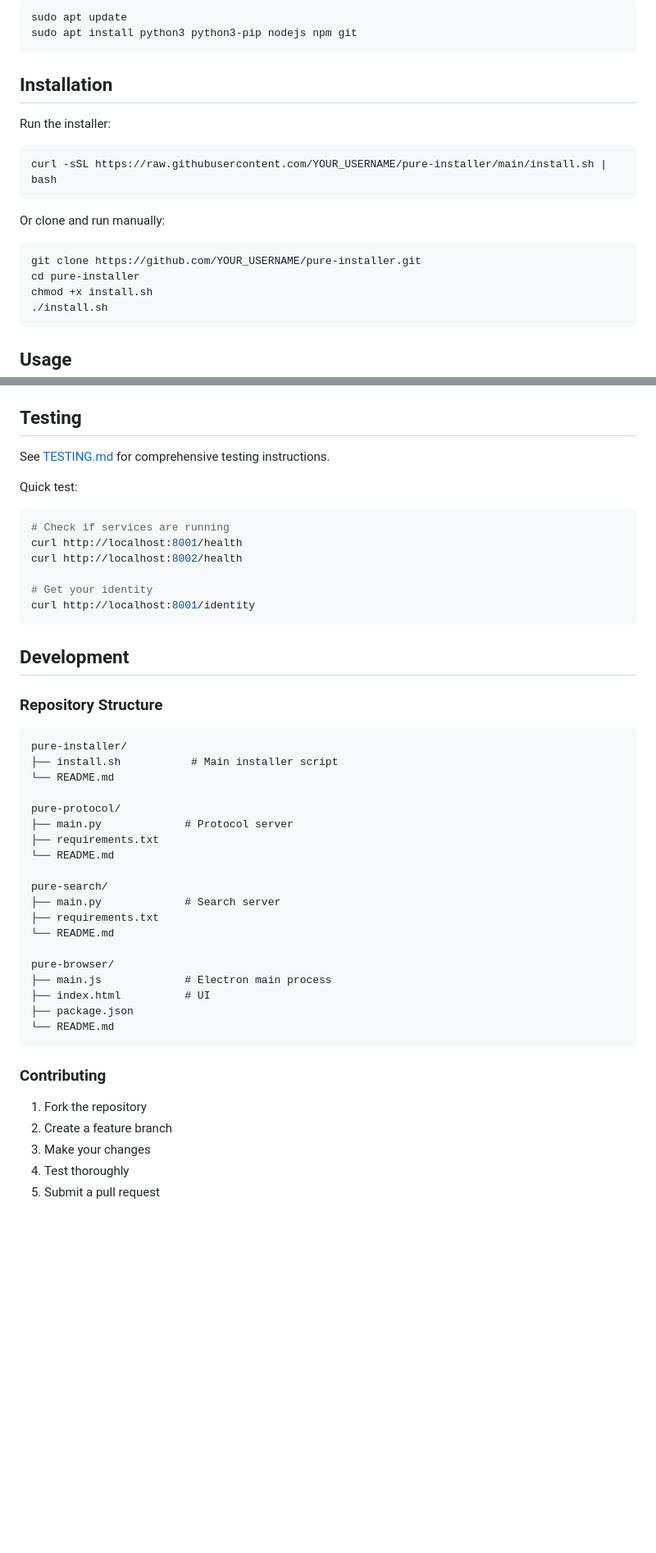
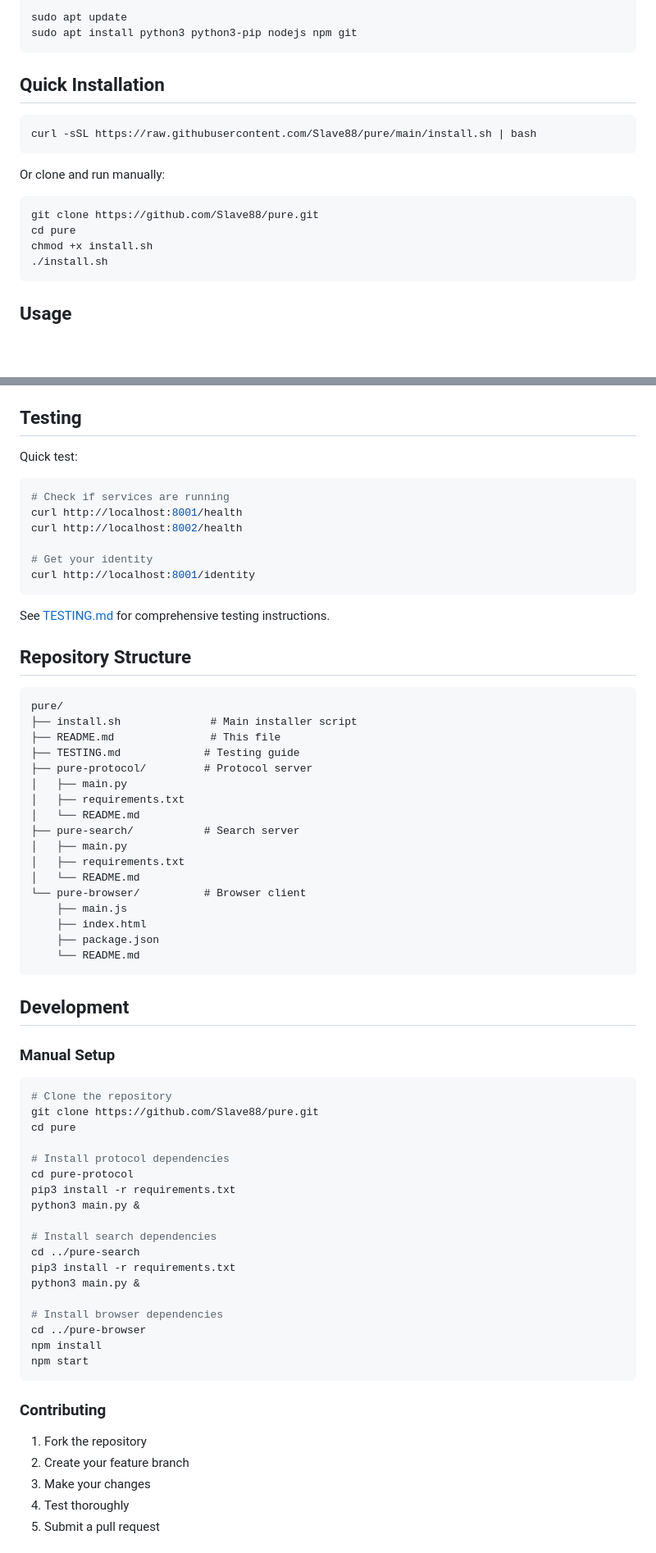
Before and after one commit to Sparrow8430/raw, a Markdown page: README.md, 2 parts joined by grey strips. Shown at 82% size. Rendered like a GitHub page; blank space fills up the shorter version.

````diff
--- a/README.md
+++ b/README.md
@@ -29,17 +29,16 @@ sudo apt update
 sudo apt install python3 python3-pip nodejs npm git
 ```
 
-## Installation
+## Quick Installation
 
-Run the installer:
 ```bash
-curl -sSL https://raw.githubusercontent.com/YOUR_USERNAME/pure-installer/main/install.sh | bash
+curl -sSL https://raw.githubusercontent.com/Slave88/pure/main/install.sh | bash
 ```
 
 Or clone and run manually:
 ```bash
-git clone https://github.com/YOUR_USERNAME/pure-installer.git
-cd pure-installer
+git clone https://github.com/Slave88/pure.git
+cd pure
 chmod +x install.sh
 ./install.sh
 ```
@@ -112,8 +111,6 @@ All data is stored locally in `~/.pure/data/`:
 
 ## Testing
 
-See [TESTING.md](TESTING.md) for comprehensive testing instructions.
-
 Quick test:
 ```bash
 # Check if services are running
@@ -124,36 +121,59 @@ curl http://localhost:8002/health
 curl http://localhost:8001/identity
 ```
 
+See [TESTING.md](TESTING.md) for comprehensive testing instructions.
+
+## Repository Structure
+
+```
+pure/
+├── install.sh              # Main installer script
+├── README.md               # This file
+├── TESTING.md             # Testing guide
+├── pure-protocol/         # Protocol server
+│   ├── main.py
+│   ├── requirements.txt
+│   └── README.md
+├── pure-search/           # Search server
+│   ├── main.py
+│   ├── requirements.txt
+│   └── README.md
+└── pure-browser/          # Browser client
+    ├── main.js
+    ├── index.html
+    ├── package.json
+    └── README.md
+```
+
 ## Development
 
-### Repository Structure
+### Manual Setup
 
-```
-pure-installer/
-├── install.sh           # Main installer script
-└── README.md
+```bash
+# Clone the repository
+git clone https://github.com/Slave88/pure.git
+cd pure
 
-pure-protocol/
-├── main.py             # Protocol server
-├── requirements.txt
-└── README.md
+# Install protocol dependencies
+cd pure-protocol
+pip3 install -r requirements.txt
+python3 main.py &
 
-pure-search/
-├── main.py             # Search server
-├── requirements.txt
-└── README.md
+# Install search dependencies
+cd ../pure-search
+pip3 install -r requirements.txt
+python3 main.py &
 
-pure-browser/
-├── main.js             # Electron main process
-├── index.html          # UI
-├── package.json
-└── README.md
+# Install browser dependencies
+cd ../pure-browser
+npm install
+npm start
 ```
 
 ### Contributing
 
 1. Fork the repository
-2. Create a feature branch
+2. Create your feature branch
 3. Make your changes
 4. Test thoroughly
 5. Submit a pull request
````
Also changed, not shown: other parts of README.md (+1 -1 lines).
